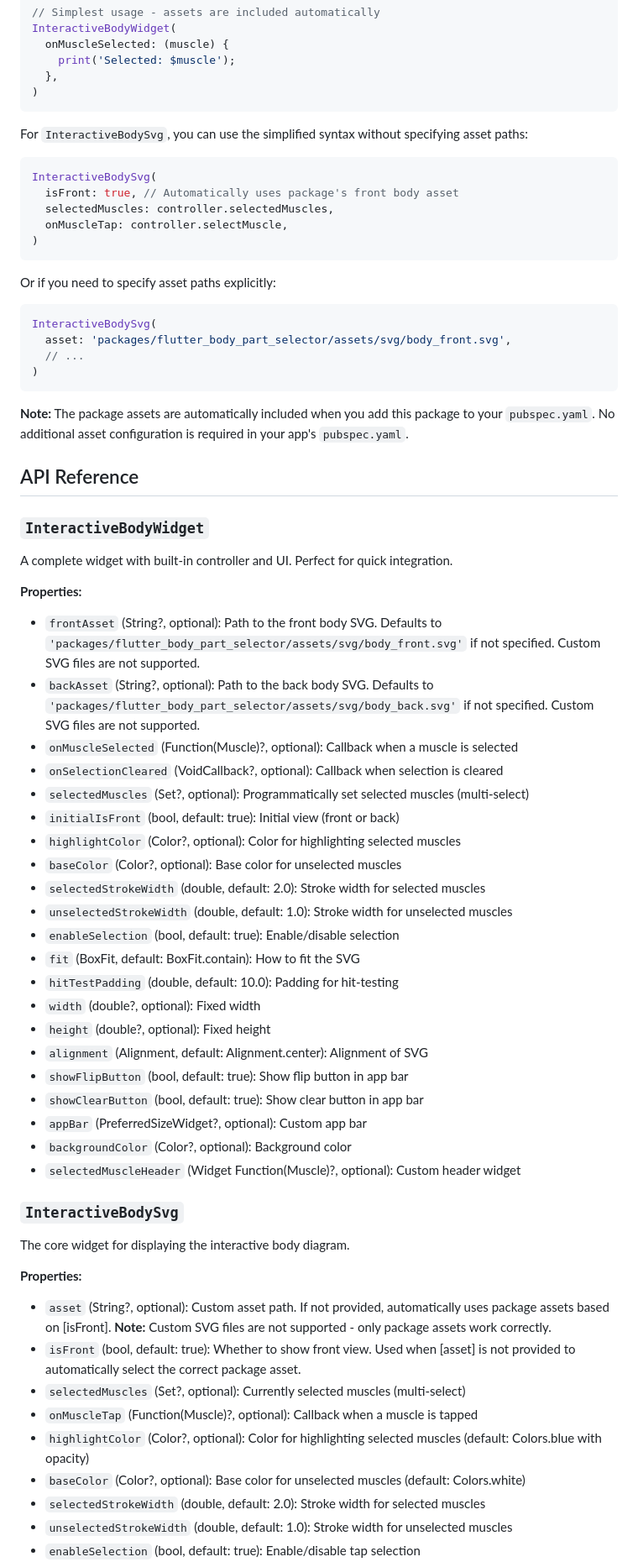
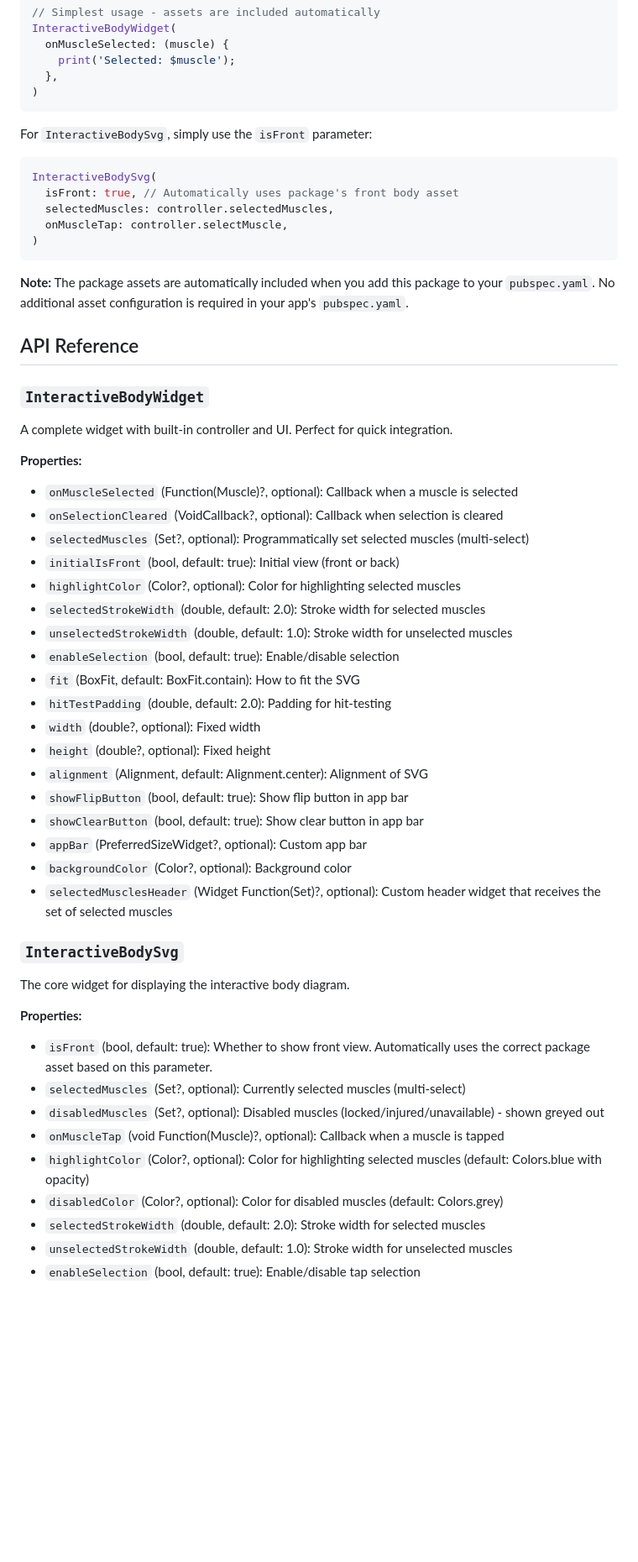
Before and after one commit to Amrut-03/flutter_body_part_selector, a Markdown page: README.md, the part around one of its changes. Shown at 84% size. Rendered like a GitHub page; blank space fills up the shorter version.

Commit message:
Revise README for version 1.2.0 updates
Updated README to reflect changes in customizable colors and asset usage.

````diff
--- a/README.md
+++ b/README.md
@@ -445,22 +439,13 @@ InteractiveBodyWidget(
 )
 ```
 
-For `InteractiveBodySvg`, you can use the simplified syntax without specifying asset paths:
+For `InteractiveBodySvg`, simply use the `isFront` parameter:
 
 ```dart
 InteractiveBodySvg(
   isFront: true, // Automatically uses package's front body asset
   selectedMuscles: controller.selectedMuscles,
   onMuscleTap: controller.selectMuscle,
-)
-```
-
-Or if you need to specify asset paths explicitly:
-
-```dart
-InteractiveBodySvg(
-  asset: 'packages/flutter_body_part_selector/assets/svg/body_front.svg',
-  // ...
 )
 ```
 
@@ -473,19 +458,16 @@ InteractiveBodySvg(
 A complete widget with built-in controller and UI. Perfect for quick integration.
 
 **Properties:**
-- `frontAsset` (String?, optional): Path to the front body SVG. Defaults to `'packages/flutter_body_part_selector/assets/svg/body_front.svg'` if not specified. Custom SVG files are not supported.
-- `backAsset` (String?, optional): Path to the back body SVG. Defaults to `'packages/flutter_body_part_selector/assets/svg/body_back.svg'` if not specified. Custom SVG files are not supported.
 - `onMuscleSelected` (Function(Muscle)?, optional): Callback when a muscle is selected
 - `onSelectionCleared` (VoidCallback?, optional): Callback when selection is cleared
 - `selectedMuscles` (Set<Muscle>?, optional): Programmatically set selected muscles (multi-select)
 - `initialIsFront` (bool, default: true): Initial view (front or back)
 - `highlightColor` (Color?, optional): Color for highlighting selected muscles
-- `baseColor` (Color?, optional): Base color for unselected muscles
 - `selectedStrokeWidth` (double, default: 2.0): Stroke width for selected muscles
 - `unselectedStrokeWidth` (double, default: 1.0): Stroke width for unselected muscles
 - `enableSelection` (bool, default: true): Enable/disable selection
 - `fit` (BoxFit, default: BoxFit.contain): How to fit the SVG
-- `hitTestPadding` (double, default: 10.0): Padding for hit-testing
+- `hitTestPadding` (double, default: 2.0): Padding for hit-testing
 - `width` (double?, optional): Fixed width
 - `height` (double?, optional): Fixed height
 - `alignment` (Alignment, default: Alignment.center): Alignment of SVG
@@ -493,19 +475,19 @@ A complete widget with built-in controller and UI. Perfect for quick integration
 - `showClearButton` (bool, default: true): Show clear button in app bar
 - `appBar` (PreferredSizeWidget?, optional): Custom app bar
 - `backgroundColor` (Color?, optional): Background color
-- `selectedMuscleHeader` (Widget Function(Muscle)?, optional): Custom header widget
+- `selectedMusclesHeader` (Widget Function(Set<Muscle>)?, optional): Custom header widget that receives the set of selected muscles
 
 ### `InteractiveBodySvg`
 
 The core widget for displaying the interactive body diagram.
 
 **Properties:**
-- `asset` (String?, optional): Custom asset path. If not provided, automatically uses package assets based on [isFront]. **Note:** Custom SVG files are not supported - only package assets work correctly.
-- `isFront` (bool, default: true): Whether to show front view. Used when [asset] is not provided to automatically select the correct package asset.
+- `isFront` (bool, default: true): Whether to show front view. Automatically uses the correct package asset based on this parameter.
 - `selectedMuscles` (Set<Muscle>?, optional): Currently selected muscles (multi-select)
-- `onMuscleTap` (Function(Muscle)?, optional): Callback when a muscle is tapped
+- `disabledMuscles` (Set<Muscle>?, optional): Disabled muscles (locked/injured/unavailable) - shown greyed out
+- `onMuscleTap` (void Function(Muscle)?, optional): Callback when a muscle is tapped
 - `highlightColor` (Color?, optional): Color for highlighting selected muscles (default: Colors.blue with opacity)
-- `baseColor` (Color?, optional): Base color for unselected muscles (default: Colors.white)
+- `disabledColor` (Color?, optional): Color for disabled muscles (default: Colors.grey)
 - `selectedStrokeWidth` (double, default: 2.0): Stroke width for selected muscles
 - `unselectedStrokeWidth` (double, default: 1.0): Stroke width for unselected muscles
 - `enableSelection` (bool, default: true): Enable/disable tap selection
````
Also changed, not shown: other parts of README.md (+16 -27 lines).
